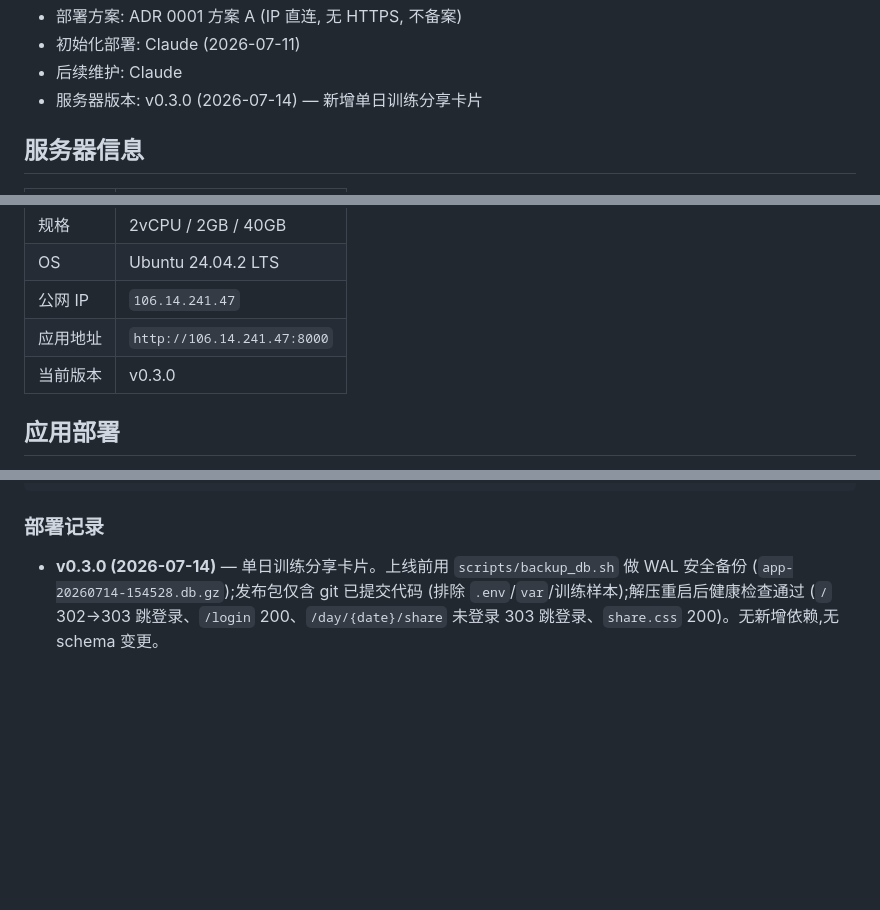
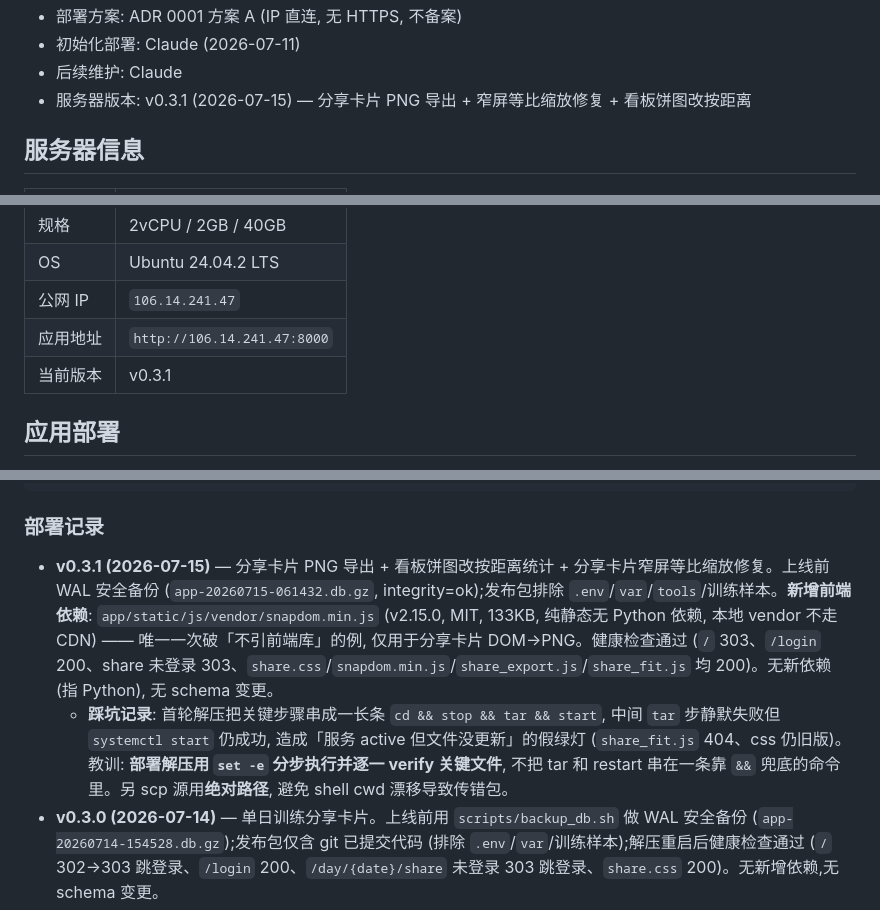
Before and after one commit to hgzty1000/strength-running-dual-analysis, a Markdown page: docs/deployment.md, 3 parts joined by grey strips. Drawn GitHub-style; blank space fills up the shorter version.

Commit message:
docs: 记录 v0.3.1 部署 (窄屏缩放修复) + 版本号
Co-Authored-By: Claude Opus 4.8 <noreply@anthropic.com>

```diff
--- a/docs/deployment.md
+++ b/docs/deployment.md
@@ -4,7 +4,7 @@
 - 部署方案: ADR 0001 方案 A (IP 直连, 无 HTTPS, 不备案)
 - 初始化部署: Claude (2026-07-11)
 - 后续维护: Claude
-- 服务器版本: v0.3.0 (2026-07-14) — 新增单日训练分享卡片
+- 服务器版本: v0.3.1 (2026-07-15) — 分享卡片 PNG 导出 + 窄屏等比缩放修复 + 看板饼图改按距离
 
 ## 服务器信息
 
@@ -16,7 +16,7 @@
 | OS | Ubuntu 24.04.2 LTS |
 | 公网 IP | `106.14.241.47` |
 | 应用地址 | `http://106.14.241.47:8000` |
-| 当前版本 | v0.3.0 |
+| 当前版本 | v0.3.1 |
 
 ## 应用部署
 
@@ -149,6 +149,8 @@ ssh root@106.14.241.47 "
 
 ### 部署记录
 
+- **v0.3.1 (2026-07-15)** — 分享卡片 PNG 导出 + 看板饼图改按距离统计 + 分享卡片窄屏等比缩放修复。上线前 WAL 安全备份 (`app-20260715-061432.db.gz`, integrity=ok);发布包排除 `.env`/`var`/`tools`/训练样本。**新增前端依赖**: `app/static/js/vendor/snapdom.min.js` (v2.15.0, MIT, 133KB, 纯静态无 Python 依赖, 本地 vendor 不走 CDN) —— 唯一一次破「不引前端库」的例, 仅用于分享卡片 DOM→PNG。健康检查通过 (`/` 303、`/login` 200、share 未登录 303、`share.css`/`snapdom.min.js`/`share_export.js`/`share_fit.js` 均 200)。无新依赖 (指 Python), 无 schema 变更。
+  - **踩坑记录**: 首轮解压把关键步骤串成一长条 `cd && stop && tar && start`, 中间 `tar` 步静默失败但 `systemctl start` 仍成功, 造成「服务 active 但文件没更新」的假绿灯 (`share_fit.js` 404、css 仍旧版)。教训: **部署解压用 `set -e` 分步执行并逐一 verify 关键文件**, 不把 tar 和 restart 串在一条靠 `&&` 兜底的命令里。另 scp 源用**绝对路径**, 避免 shell cwd 漂移导致传错包。
 - **v0.3.0 (2026-07-14)** — 单日训练分享卡片。上线前用 `scripts/backup_db.sh` 做 WAL 安全备份 (`app-20260714-154528.db.gz`);发布包仅含 git 已提交代码 (排除 `.env`/`var`/训练样本);解压重启后健康检查通过 (`/` 302→303 跳登录、`/login` 200、`/day/{date}/share` 未登录 303 跳登录、`share.css` 200)。无新增依赖,无 schema 变更。
 - **v0.2.1 (2026-07-12)** — 容量计算修复 (助力式动作 `(体重-助力)×次数`)。
 
```
Also changed, not shown: other parts of docs/deployment.md (+1 -1 lines).
